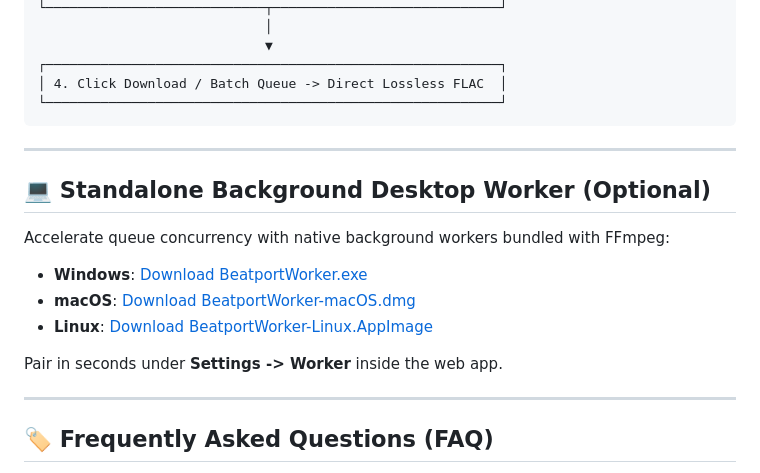
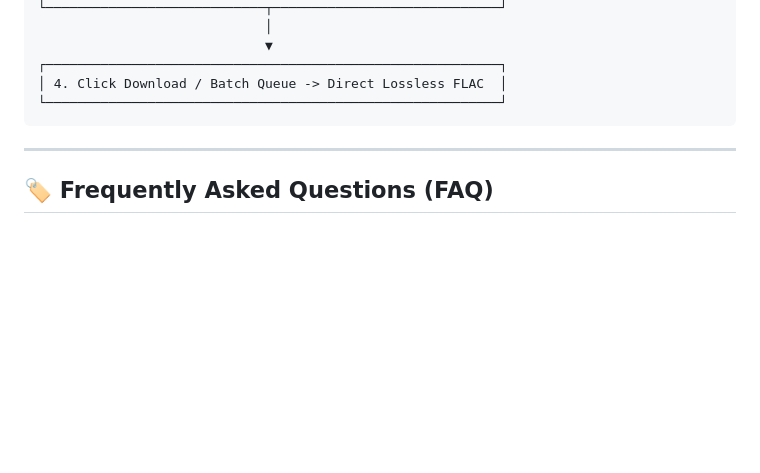
Before and after one commit to b0rut/beatport-downloader, a Markdown page: README.md, the part around the change. Rendered like a GitHub page; blank space fills up the shorter version.

Commit message:
docs: remove Standalone Background Desktop Worker section

```diff
--- a/README.md
+++ b/README.md
@@ -108,17 +108,6 @@ Workstation Workflow:
 
 ---
 
-## 💻 Standalone Background Desktop Worker (Optional)
-
-Accelerate queue concurrency with native background workers bundled with FFmpeg:
-* **Windows**: [Download BeatportWorker.exe](https://beatport-downloader.com/downloads/BeatportWorker.exe)
-* **macOS**: [Download BeatportWorker-macOS.dmg](https://beatport-downloader.com/downloads/BeatportWorker-macOS.dmg)
-* **Linux**: [Download BeatportWorker-Linux.AppImage](https://beatport-downloader.com/downloads/BeatportWorker-Linux.AppImage)
-
-Pair in seconds under **Settings -> Worker** inside the web app.
-
----
-
 ## 🏷️ Frequently Asked Questions (FAQ)
 
 * **Is there a free tier for daily downloading and DJ preparation?**
```
